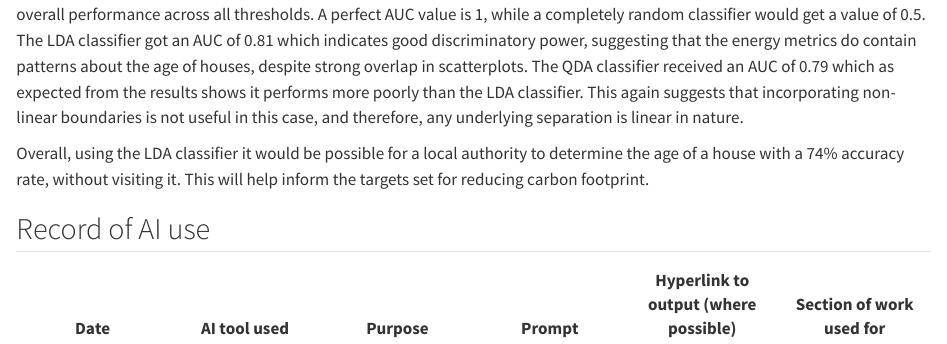
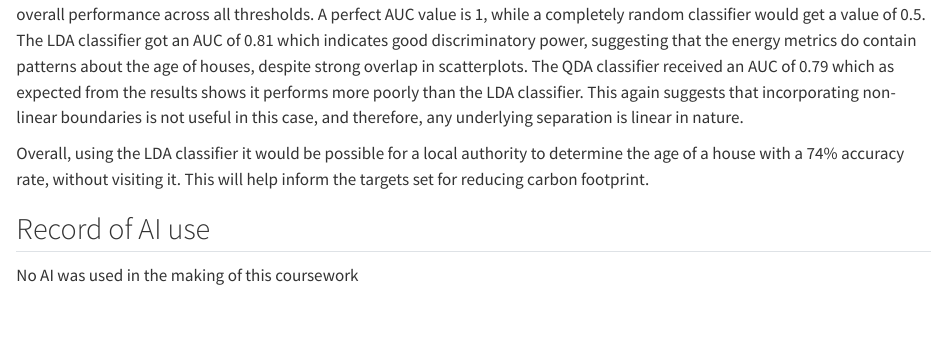
Before and after one commit to StatisticsExeter/applications-LizMarsh900, a Quarto document (vignettes/supervised_classification/coursework_supervised.qmd): the page in a window 1100 px wide, from 3130 px down. Rendered offline with R 4.5, knitr and Pandoc in place of Quarto, with nearby package versions; some code elsewhere in the file could not run offline.

Commit message:
Minor edit

```diff
--- a/vignettes/supervised_classification/coursework_supervised.qmd
+++ b/vignettes/supervised_classification/coursework_supervised.qmd
@@ -91,14 +91,4 @@ Overall, using the LDA classifier it would be possible for a local authority to
 
 ## Record of AI use
 
-| **Date** | **AI tool used** | **Purpose** | **Prompt** | **Hyperlink to output (where possible)** | **Section of work used for** |
-|------------|------------|------------|------------|------------|------------|
-|  |  |  |  |  |  |
-|  |  |  |  |  |  |
-|  |  |  |  |  |  |
-|  |  |  |  |  |  |
-|  |  |  |  |  |  |
-|  |  |  |  |  |  |
-|  |  |  |  |  |  |
-|  |  |  |  |  |  |
-|  |  |  |  |  |  |
+No AI was used in the making of this coursework
```
Also changed, not shown: vignettes/unsupervised/coursework_unsupervised.qmd (+1 -11 lines).
